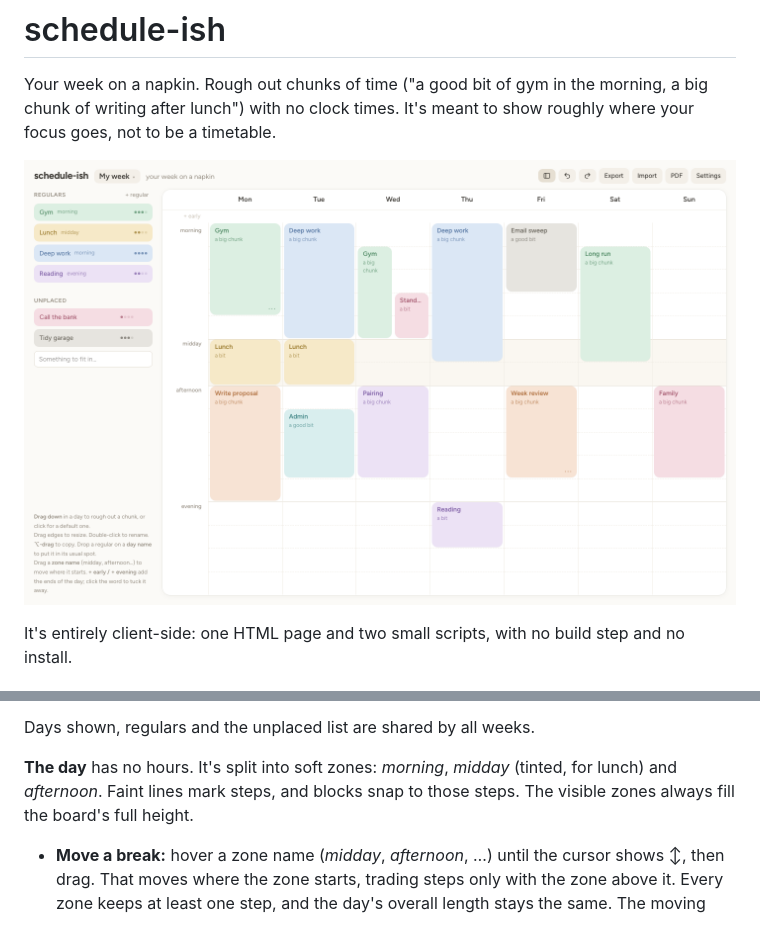
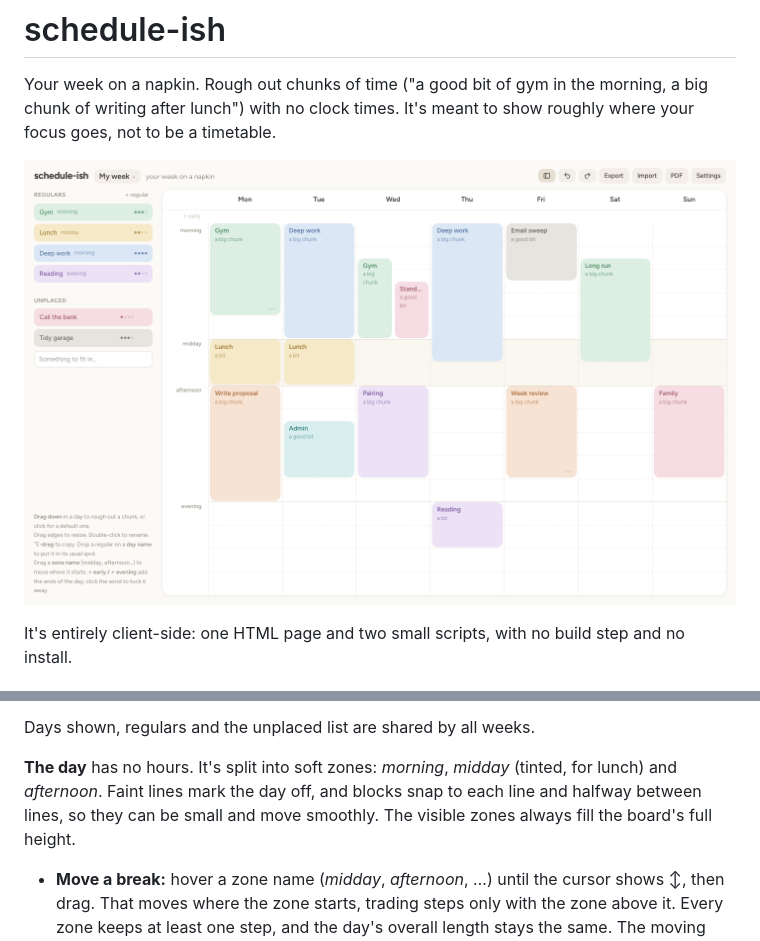
Before and after one commit to insipid/sundry, a Markdown page: schedule-ish/README.md, 2 parts joined by grey strips. Drawn GitHub-style; pictures changed too: schedule-ish/screenshot.png.

Commit message:
schedule-ish: document the 40-step day

```diff
--- a/schedule-ish/README.md
+++ b/schedule-ish/README.md
@@ -39,8 +39,9 @@ on. The dropdown can:
 Days shown, regulars and the unplaced list are shared by all weeks.
 
 **The day** has no hours. It's split into soft zones: *morning*, *midday*
-(tinted, for lunch) and *afternoon*. Faint lines mark steps, and blocks snap
-to those steps. The visible zones always fill the board's full height.
+(tinted, for lunch) and *afternoon*. Faint lines mark the day off, and
+blocks snap to each line and halfway between lines, so they can be small
+and move smoothly. The visible zones always fill the board's full height.
 - **Move a break:** hover a zone name (*midday*, *afternoon*, …) until the
   cursor shows ↕, then drag. That moves where the zone starts, trading
   steps only with the zone above it. Every zone keeps at least one step, and
```
Also changed, not shown: docs/2026-09-24-1450_DESIGN_schedule-ish.md (+21 -0 lines).
